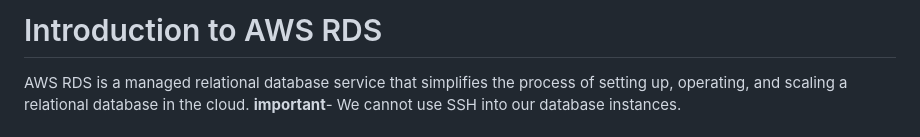
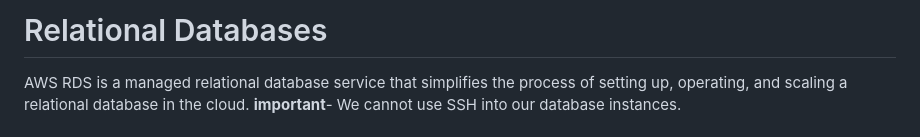
Before and after one commit to samarthgarde/AWS-learning-journal, a Markdown page: RDS/README.md, the part around the change printed below. GitHub-like rendering.

```diff
--- a/RDS/README.md
+++ b/RDS/README.md
@@ -1,4 +1,4 @@
-# Introduction to AWS RDS
+# Relational Databases
 AWS RDS is a managed relational database service that simplifies the process of setting up, operating, and scaling a relational database in the cloud.
 **important**- We cannot use SSH into our database instances.
 
```
Also changed, not shown: other parts of RDS/README.md (+0 -1 lines).
